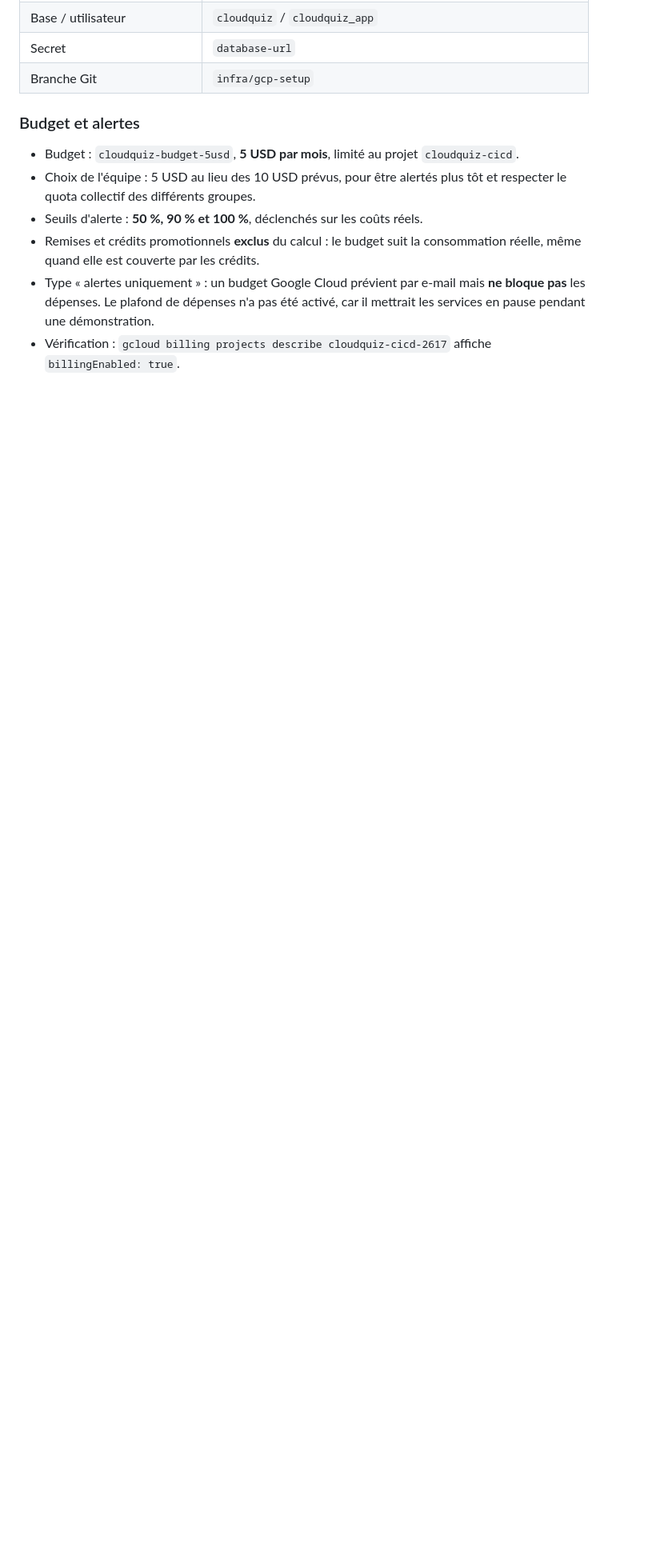
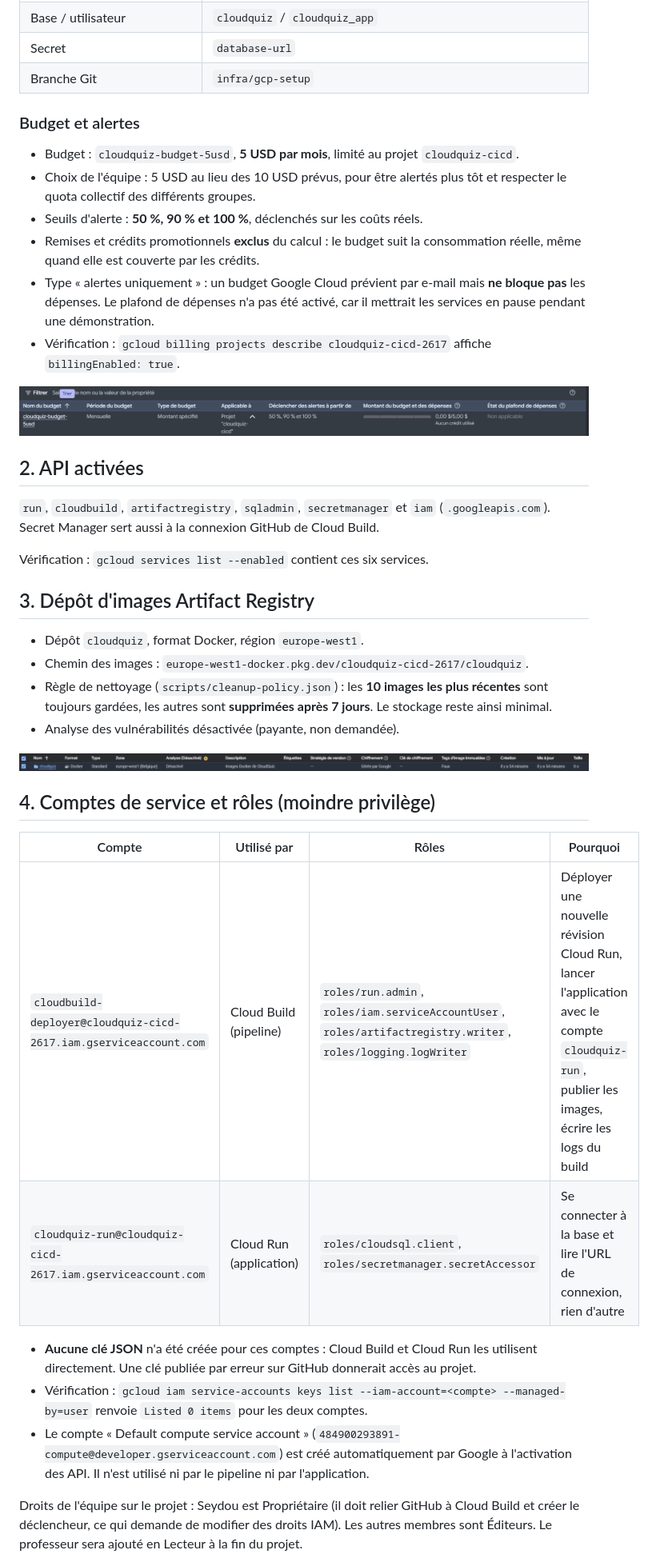
Before and after one commit to SeydouSylla/cloudquiz-cicd-gcp, a Markdown page: docs/gcp-setup.md, the part around one of its changes. Shown at 80% size. GitHub-like rendering; pictures changed too: docs/screenshots/gcp-01-budget.png (added), docs/screenshots/gcp-03-artifact-registry.png (added); blank space fills up the shorter version.

Commit message:
docs(gcp): comptes de service, rôles et premier déploiement

```diff
--- a/docs/gcp-setup.md
+++ b/docs/gcp-setup.md
@@ -29,3 +29,34 @@ Documentation de la partie infrastructure. Aucun secret n'est écrit dans ce doc
 - Remises et crédits promotionnels **exclus** du calcul : le budget suit la consommation réelle, même quand elle est couverte par les crédits.
 - Type « alertes uniquement » : un budget Google Cloud prévient par e-mail mais **ne bloque pas** les dépenses. Le plafond de dépenses n'a pas été activé, car il mettrait les services en pause pendant une démonstration.
 - Vérification : `gcloud billing projects describe cloudquiz-cicd-2617` affiche `billingEnabled: true`.
+
+![Budget de 5 USD avec ses trois seuils](screenshots/gcp-01-budget.png)
+
+## 2. API activées
+
+`run`, `cloudbuild`, `artifactregistry`, `sqladmin`, `secretmanager` et `iam` (`.googleapis.com`). Secret Manager sert aussi à la connexion GitHub de Cloud Build.
+
+Vérification : `gcloud services list --enabled` contient ces six services.
+
+## 3. Dépôt d'images Artifact Registry
+
+- Dépôt `cloudquiz`, format Docker, région `europe-west1`.
+- Chemin des images : `europe-west1-docker.pkg.dev/cloudquiz-cicd-2617/cloudquiz`.
+- Règle de nettoyage (`scripts/cleanup-policy.json`) : les **10 images les plus récentes** sont toujours gardées, les autres sont **supprimées après 7 jours**. Le stockage reste ainsi minimal.
+- Analyse des vulnérabilités désactivée (payante, non demandée).
+
+![Dépôt Artifact Registry cloudquiz](screenshots/gcp-03-artifact-registry.png)
+
+## 4. Comptes de service et rôles (moindre privilège)
+
+| Compte | Utilisé par | Rôles | Pourquoi |
+|---|---|---|---|
+| `cloudbuild-deployer@cloudquiz-cicd-2617.iam.gserviceaccount.com` | Cloud Build (pipeline) | `roles/run.admin`, `roles/iam.serviceAccountUser`, `roles/artifactregistry.writer`, `roles/logging.logWriter` | Déployer une nouvelle révision Cloud Run, lancer l'application avec le compte `cloudquiz-run`, publier les images, écrire les logs du build |
+| `cloudquiz-run@cloudquiz-cicd-2617.iam.gserviceaccount.com` | Cloud Run (application) | `roles/cloudsql.client`, `roles/secretmanager.secretAccessor` | Se connecter à la base et lire l'URL de connexion, rien d'autre |
+
+- **Aucune clé JSON** n'a été créée pour ces comptes : Cloud Build et Cloud Run les utilisent directement. Une clé publiée par erreur sur GitHub donnerait accès au projet.
+- Vérification : `gcloud iam service-accounts keys list --iam-account=<compte> --managed-by=user` renvoie `Listed 0 items` pour les deux comptes.
+- Le compte « Default compute service account » (`484900293891-compute@developer.gserviceaccount.com`) est créé automatiquement par Google à l'activation des API. Il n'est utilisé ni par le pipeline ni par l'application.
+
+Droits de l'équipe sur le projet : Seydou est Propriétaire (il doit relier GitHub à Cloud Build et créer le déclencheur, ce qui demande de modifier des droits IAM). Les autres membres sont Éditeurs. Le professeur sera ajouté en Lecteur à la fin du projet.
+
```
Also changed, not shown: other parts of docs/gcp-setup.md (+12 -0 lines), docs/screenshots/gcp-02-comptes-de-service.png (added), docs/screenshots/gcp-04-cloud-run.png (added), docs/screenshots/gcp-05-cloud-run-https.png (added).
